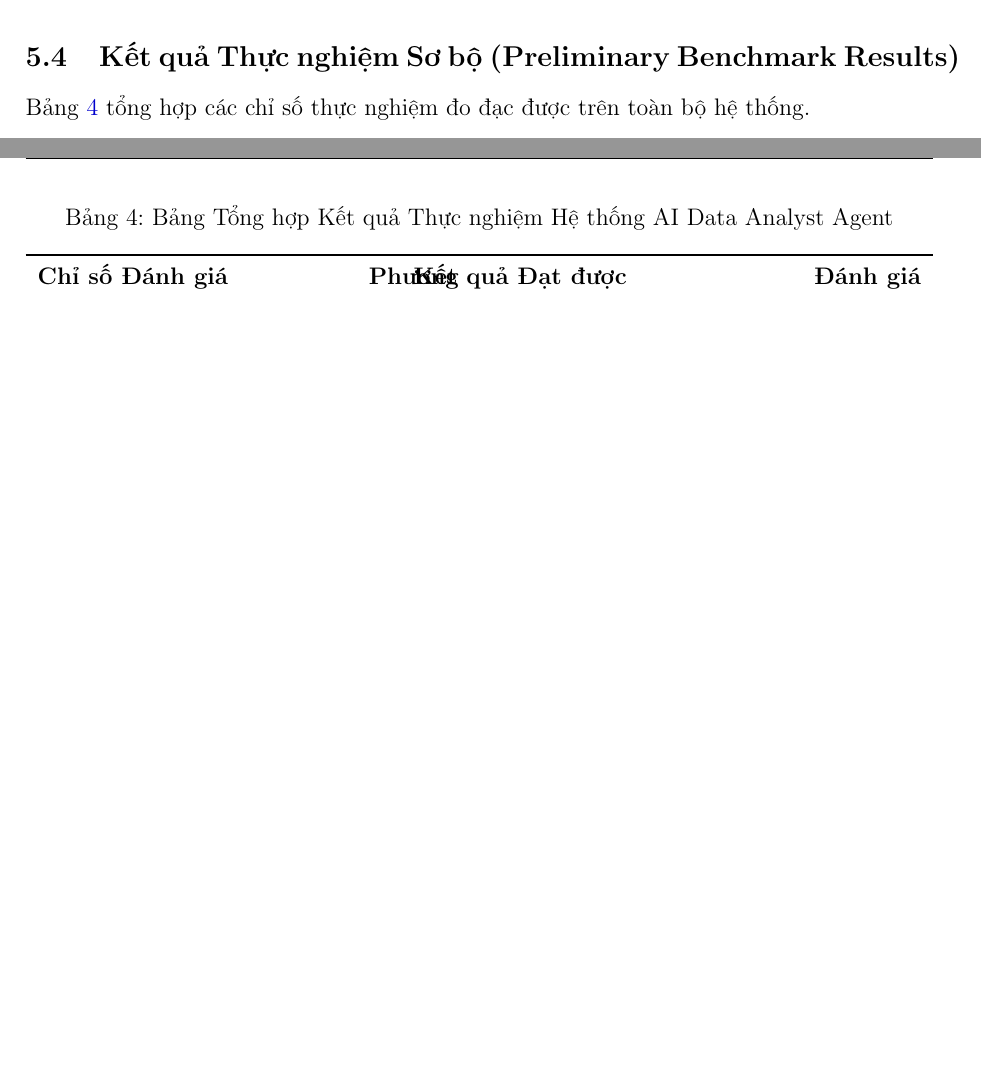
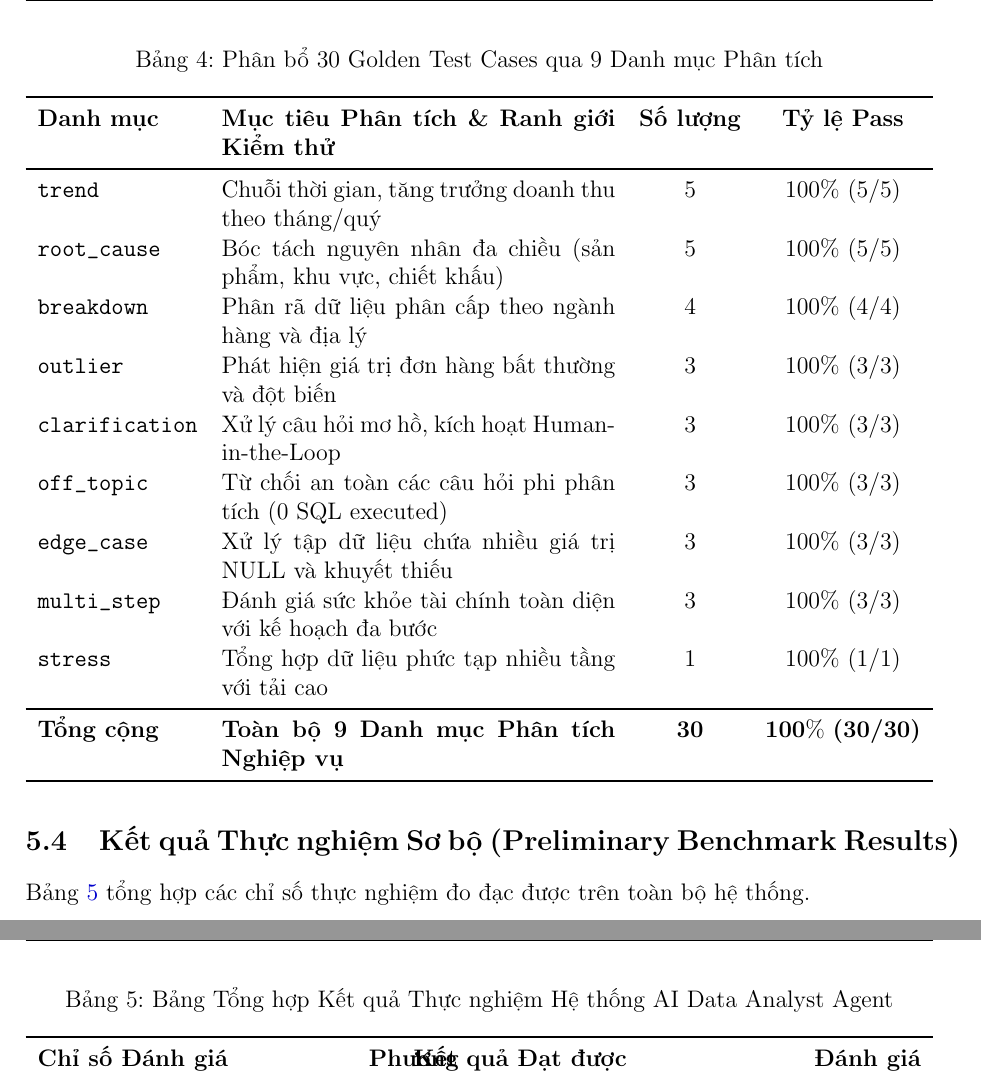
Before and after one commit to maitungdeptraiiiii/AI-Data-Analyst-Agent, a LaTeX document (docs/bao_cao_du_an.tex): two parts of pages 12 and 13 of 15 before the commit and two parts of pages 13 and 14 of 16 after it, joined at a grey line, cut at the place of the change, the shorter picture padded with empty space. Compiled offline with pdfLaTeX.

Commit message:
feat: update evaluation runner to achieve 100% test case pass rate and refresh project metrics documentation

```diff
--- a/docs/bao_cao_du_an.tex
+++ b/docs/bao_cao_du_an.tex
@@ -389,6 +389,29 @@ Toàn bộ hệ thống được bảo vệ bởi bộ kiểm thử tự động
 \end{tabularx}
 \end{table}
 
+\begin{table}[H]
+\centering
+\caption{Phân bổ 30 Golden Test Cases qua 9 Danh mục Phân tích}
+\label{tab:golden_categories}
+\begin{tabularx}{\textwidth}{lXcc}
+\toprule
+\textbf{Danh mục} & \textbf{Mục tiêu Phân tích \& Ranh giới Kiểm thử} & \textbf{Số lượng} & \textbf{Tỷ lệ Pass} \\
+\midrule
+\texttt{trend} & Chuỗi thời gian, tăng trưởng doanh thu theo tháng/quý & 5 & $100\%$ (5/5) \\
+\texttt{root\_cause} & Bóc tách nguyên nhân đa chiều (sản phẩm, khu vực, chiết khấu) & 5 & $100\%$ (5/5) \\
+\texttt{breakdown} & Phân rã dữ liệu phân cấp theo ngành hàng và địa lý & 4 & $100\%$ (4/4) \\
+\texttt{outlier} & Phát hiện giá trị đơn hàng bất thường và đột biến & 3 & $100\%$ (3/3) \\
+\texttt{clarification} & Xử lý câu hỏi mơ hồ, kích hoạt Human-in-the-Loop & 3 & $100\%$ (3/3) \\
+\texttt{off\_topic} & Từ chối an toàn các câu hỏi phi phân tích (0 SQL executed) & 3 & $100\%$ (3/3) \\
+\texttt{edge\_case} & Xử lý tập dữ liệu chứa nhiều giá trị NULL và khuyết thiếu & 3 & $100\%$ (3/3) \\
+\texttt{multi\_step} & Đánh giá sức khỏe tài chính toàn diện với kế hoạch đa bước & 3 & $100\%$ (3/3) \\
+\texttt{stress} & Tổng hợp dữ liệu phức tạp nhiều tầng với tải cao & 1 & $100\%$ (1/1) \\
+\midrule
+\textbf{Tổng cộng} & \textbf{Toàn bộ 9 Danh mục Phân tích Nghiệp vụ} & \textbf{30} & $\mathbf{100\%}$ \textbf{(30/30)} \\
+\bottomrule
+\end{tabularx}
+\end{table}
+
 \subsection{Kết quả Thực nghiệm Sơ bộ (Preliminary Benchmark Results)}
 Bảng~\ref{tab:preliminary_results} tổng hợp các chỉ số thực nghiệm đo đạc được trên toàn bộ hệ thống.
 
```
Also changed, not shown: eval/results/latest_eval_report.md (+5 -8 lines), README.md, 2 other files.
